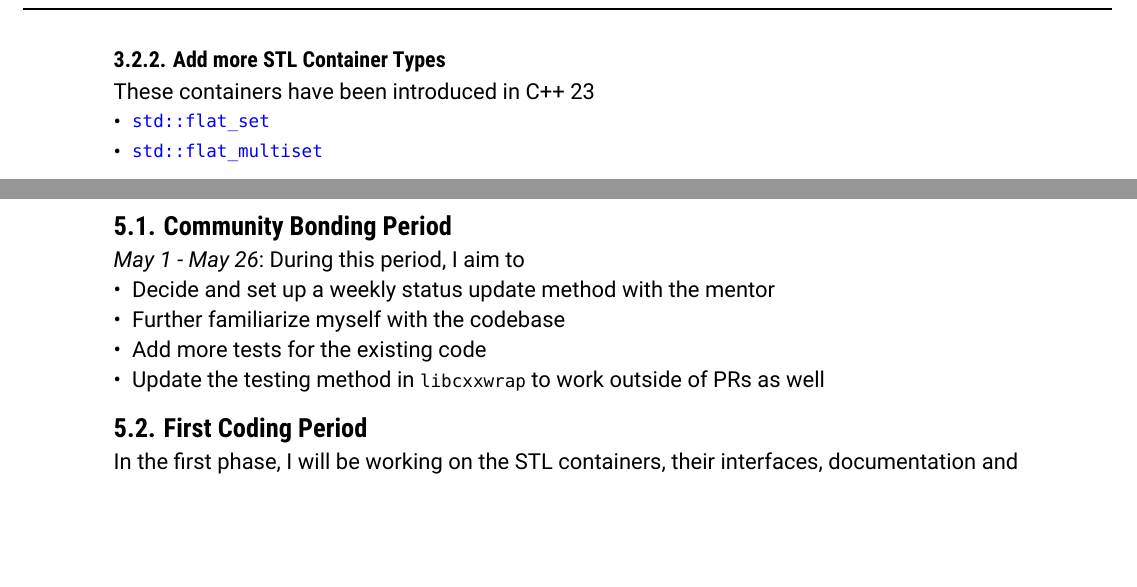
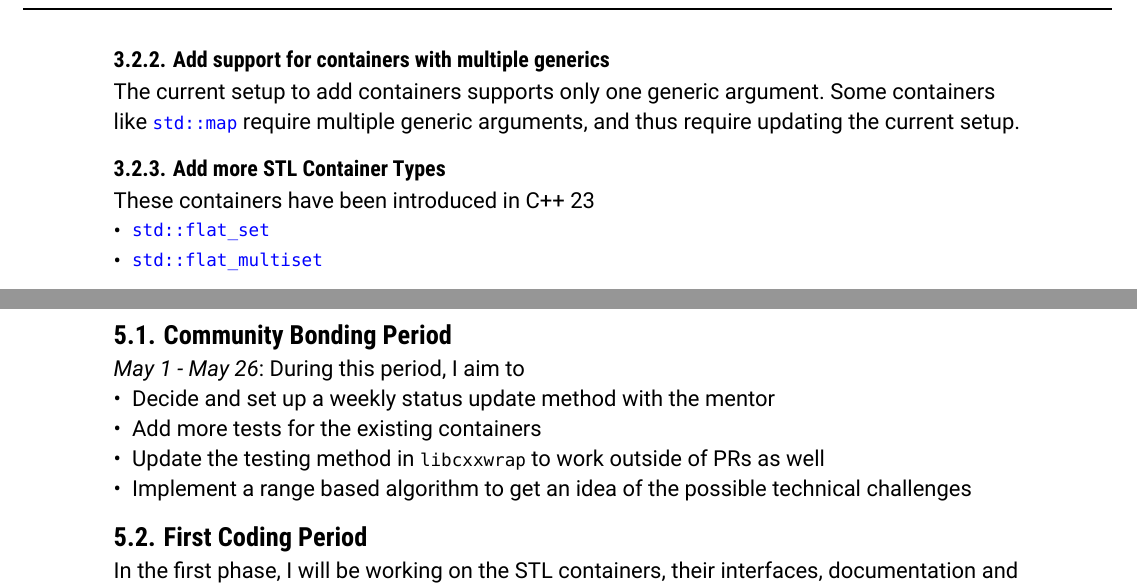
Before and after one commit to PraneethJain/GSoC, a Typst document (proposal.typ): two parts of pages 6 and 7 of 8, joined at a grey line, cut at the place of the change, the shorter picture padded with empty space. The pictures show the PDF file proposal.pdf that the author committed with the source.

Commit message:
feat: map as stretch goals, and reorder set and range algorithm

```diff
--- a/proposal.typ
+++ b/proposal.typ
@@ -146,6 +146,9 @@ If time permits, I would like to make general improvements to the core of CxxWra
 === Add Iterator Support
 Many STL algorithms depend upon the use of iterators. For this, an iterator type for containers has to be exposed from the C++ side, so that it can be used to call these algorithms from the Julia side.
 
+=== Add support for containers with multiple generics
+The current setup to add containers supports only one generic argument. Some containers like #link("https://en.cppreference.com/w/cpp/container/map", [`std::map`]) require multiple generic arguments, and thus require updating the current setup.
+
 === Add more STL Container Types
 These  containers have been introduced in C++ 23
 - #link("https://en.cppreference.com/w/cpp/container/flat_set", [`std::flat_set`])
@@ -204,13 +207,13 @@ At the end of both the coding periods, I have allocated a buffer week. This will
 == Community Bonding Period
 _May 1 - May 26_: During this period, I aim to
 - Decide and set up a weekly status update method with the mentor
-- Further familiarize myself with the codebase
-- Add more tests for the existing code
+- Add more tests for the existing containers
 - Update the testing method in `libcxxwrap` to work outside of PRs as well
+- Implement a range based algorithm to get an idea of the possible technical challenges
 == First Coding Period
 In the first phase, I will be working on the STL containers, their interfaces, documentation and testing. I plan on writing the tests and documentation along with the actual implementations, rather than pushing them towards the end.
 
-_May 27 - June 2_: `stack` and `priority_queue`
+_May 27 - June 2_: `set` and `multiset`
 
-_June 3 - June 9_: `set` and `multiset`
+_June 3 - June 9_: `unordered_set` and `unordered_multiset`
 
```
Also changed, not shown: proposal.pdf, proposal.typ (2 more changed lines).
